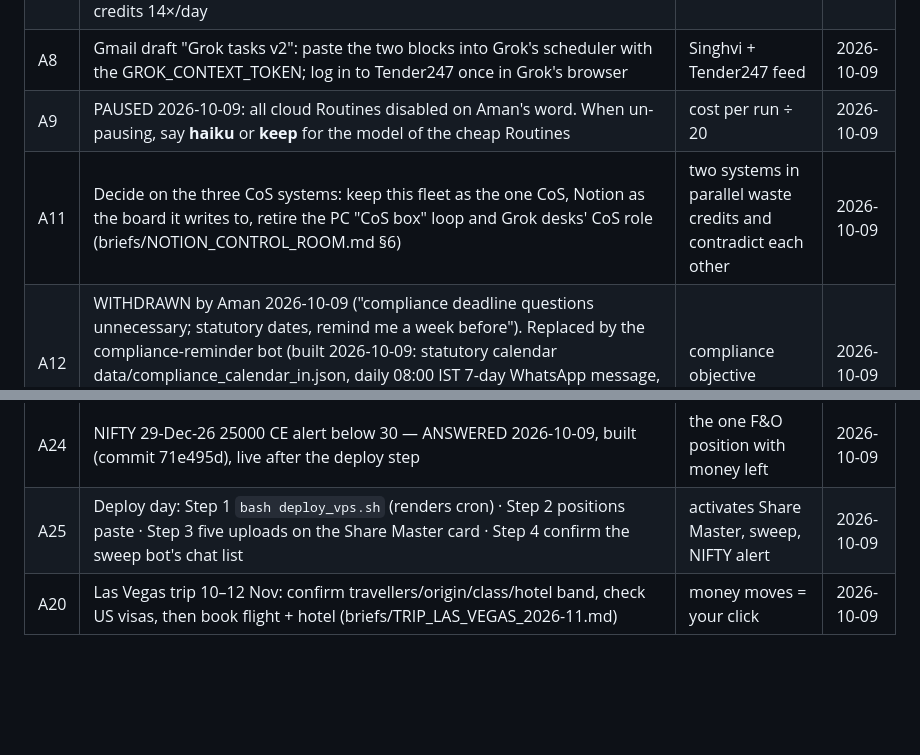
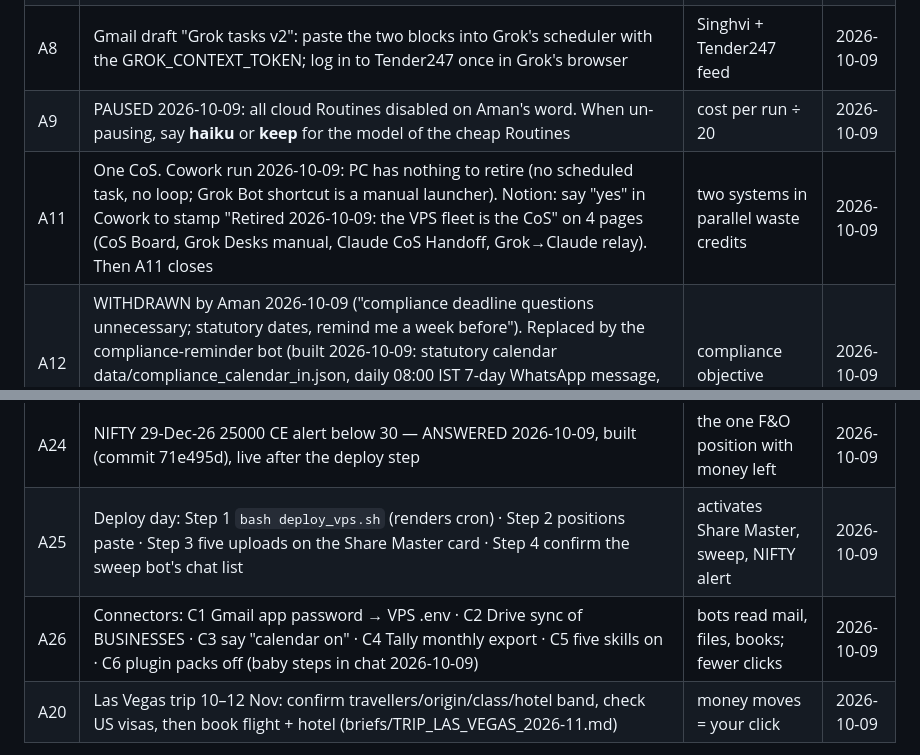
Before and after one commit to aman55501-cyber/mdo-platform, a Markdown page: AMAN_PENDING.md, 2 parts joined by grey strips. Rendered like a GitHub page; blank space fills up the shorter version.

Commit message:
pending: A11 Cowork findings, A26 connector tasks
Co-Authored-By: Claude Fable 5.1 <noreply@anthropic.com>
Claude-Session: https://claude.ai/code/session_011SNmYyS7DGwWG49WCSnxkG

```diff
--- a/AMAN_PENDING.md
+++ b/AMAN_PENDING.md
@@ -9,7 +9,7 @@ over, and removes an item only when Aman says so. Never trimmed by housekeeping.
 | A7 | Routines: DONE via Cowork 2026-10-09 except "Weekly memory sync" (exists, trig_01E3cCjuc9x35eYPvwtoWbQA, further down the list) → attach repo. Also decide: pause the 11 legacy Routines (CoS 1/2/3 hourly loop, Md morning brief, networth, investment book, F&O report, post-close wrap, hotel CV watch, Vedanta tender scan, Share Master refresh, Singhvi capture) — duplicates of the VPS fleet, 7 of them failing daily, the hourly sweep burns credits 14×/day | without sources the Routines run blind | 2026-10-08 |
 | A8 | Gmail draft "Grok tasks v2": paste the two blocks into Grok's scheduler with the GROK_CONTEXT_TOKEN; log in to Tender247 once in Grok's browser | Singhvi + Tender247 feed | 2026-10-09 |
 | A9 | PAUSED 2026-10-09: all cloud Routines disabled on Aman's word. When un-pausing, say **haiku** or **keep** for the model of the cheap Routines | cost per run ÷ 20 | 2026-10-09 |
-| A11 | Decide on the three CoS systems: keep this fleet as the one CoS, Notion as the board it writes to, retire the PC "CoS box" loop and Grok desks' CoS role (briefs/NOTION_CONTROL_ROOM.md §6) | two systems in parallel waste credits and contradict each other | 2026-10-09 |
+| A11 | One CoS. Cowork run 2026-10-09: PC has nothing to retire (no scheduled task, no loop; Grok Bot shortcut is a manual launcher). Notion: say "yes" in Cowork to stamp "Retired 2026-10-09: the VPS fleet is the CoS" on 4 pages (CoS Board, Grok Desks manual, Claude CoS Handoff, Grok→Claude relay). Then A11 closes | two systems in parallel waste credits | 2026-10-09 |
 | A12 | WITHDRAWN by Aman 2026-10-09 ("compliance deadline questions unnecessary; statutory dates, remind me a week before"). Replaced by the compliance-reminder bot (built 2026-10-09: statutory calendar data/compliance_calendar_in.json, daily 08:00 IST 7-day WhatsApp message, Mon 08:05 "this week" line, zero LLM; live after the cron render in A25). Later: entity list with kinds after A15 → POST /api/compliance/entities | compliance objective | 2026-10-09 |
 | A13 | Bot targets table: reply row number + ok/edit; the five people whose reply time matters. ANSWERED 2026-10-09: idle threshold = 1 hour; watched chats = Bantu Mausaji, Vedanta Daily Report, Washery Civil Update, Ans Management, VWLR Indent Planning, Core Group (priorities later); classifier KILLED (dead entry removed, commit 71e495d) | pulse and ops-hourly tuning | 2026-10-09 |
 | A14 | Vision session, 30 min, VISION_INTAKE.md blocks 2–4 | top-line objectives the bots run toward | 2026-10-08 |
@@ -17,6 +17,7 @@ over, and removes an item only when Aman says so. Never trimmed by housekeeping.
 | A23 | Angel One holdings export (CSV) for the Share Master Portfolio tab; HDFC ×4 received 2026-10-09 | Portfolio tab incomplete without it | 2026-10-09 |
 | A24 | NIFTY 29-Dec-26 25000 CE alert below 30 — ANSWERED 2026-10-09, built (commit 71e495d), live after the deploy step | the one F&O position with money left | 2026-10-09 |
 | A25 | Deploy day: Step 1 `bash deploy_vps.sh` (renders cron) · Step 2 positions paste · Step 3 five uploads on the Share Master card · Step 4 confirm the sweep bot's chat list | activates Share Master, sweep, NIFTY alert | 2026-10-09 |
+| A26 | Connectors: C1 Gmail app password → VPS .env · C2 Drive sync of BUSINESSES · C3 say "calendar on" · C4 Tally monthly export · C5 five skills on · C6 plugin packs off (baby steps in chat 2026-10-09) | bots read mail, files, books; fewer clicks | 2026-10-09 |
 | A20 | Las Vegas trip 10–12 Nov: confirm travellers/origin/class/hotel band, check US visas, then book flight + hotel (briefs/TRIP_LAS_VEGAS_2026-11.md) | money moves = your click | 2026-10-09 |
 
 A22 Mausaji chat name — answered "Bantu Mausaji", Aman 2026-10-09; wired as default.
```
